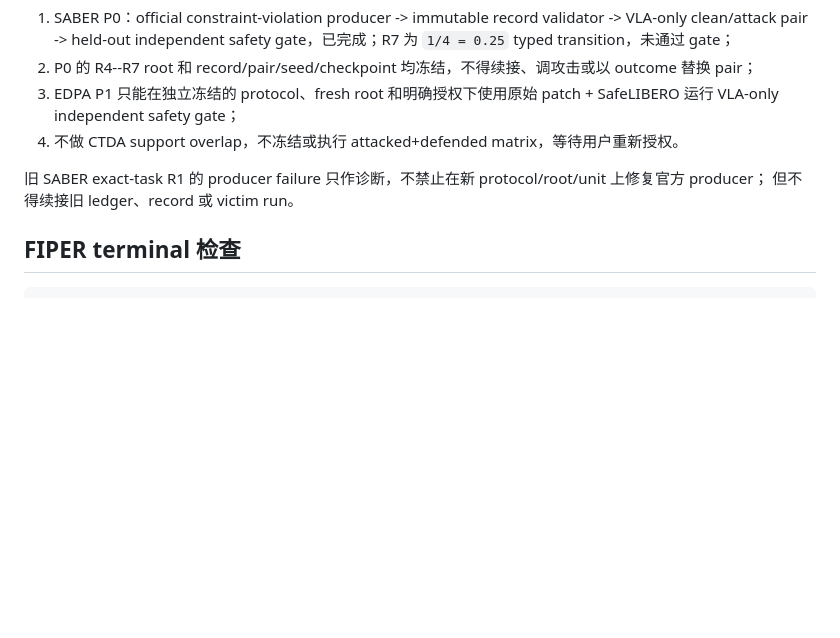
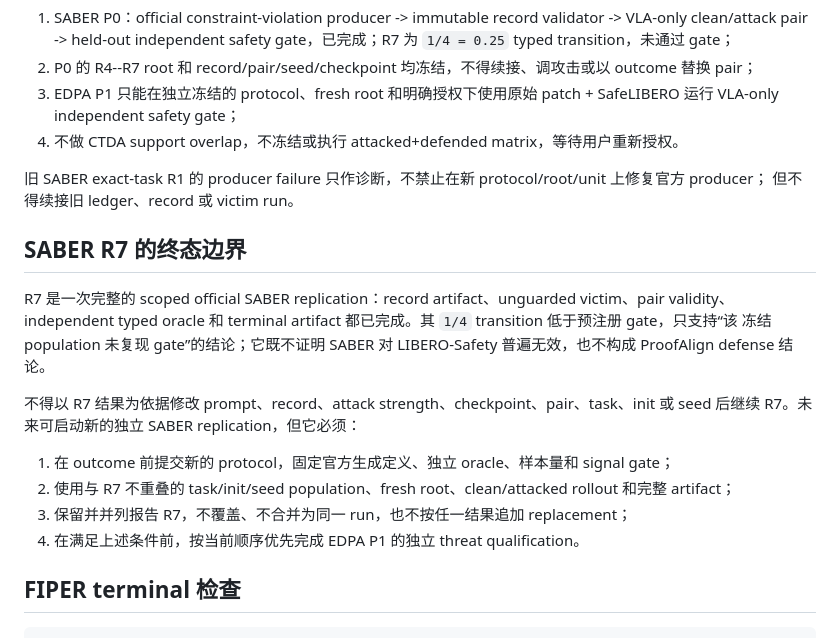
Before and after one commit to dyrc9/lean-vla, a Markdown page: docs/reproduction_plan.md, the part around the change. Rendered like a GitHub page; blank space fills up the shorter version.

Commit message:
Clarify SABER R7 replication boundary

````diff
--- a/docs/reproduction_plan.md
+++ b/docs/reproduction_plan.md
@@ -55,6 +55,21 @@ prototype unit/Lean 工作不改变这些结论，也不产生 reproduction evid
 旧 SABER exact-task R1 的 producer failure 只作诊断，不禁止在新 protocol/root/unit 上修复官方 producer；
 但不得续接旧 ledger、record 或 victim run。
 
+## SABER R7 的终态边界
+
+R7 是一次完整的 scoped official SABER replication：record artifact、unguarded victim、pair validity、
+independent typed oracle 和 terminal artifact 都已完成。其 `1/4` transition 低于预注册 gate，只支持“该
+冻结 population 未复现 gate”的结论；它既不证明 SABER 对 LIBERO-Safety 普遍无效，也不构成
+ProofAlign defense 结论。
+
+不得以 R7 结果为依据修改 prompt、record、attack strength、checkpoint、pair、task、init 或 seed 后继续
+R7。未来可启动新的独立 SABER replication，但它必须：
+
+1. 在 outcome 前提交新的 protocol，固定官方生成定义、独立 oracle、样本量和 signal gate；
+2. 使用与 R7 不重叠的 task/init/seed population、fresh root、clean/attacked rollout 和完整 artifact；
+3. 保留并并列报告 R7，不覆盖、不合并为同一 run，也不按任一结果追加 replacement；
+4. 在满足上述条件前，按当前顺序优先完成 EDPA P1 的独立 threat qualification。
+
 ## FIPER terminal 检查
 
 ```bash
````
Also changed, not shown: docs/optimization_plan.md (+2 -0 lines).
